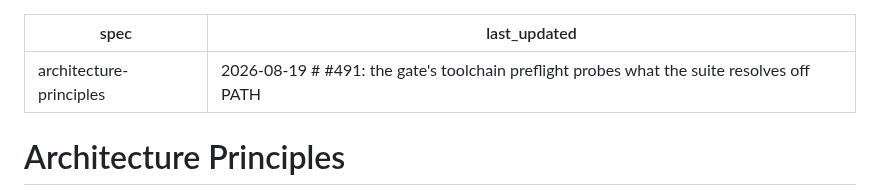
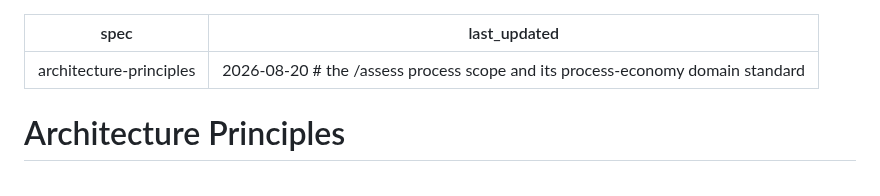
Before and after one commit to sluengen/harness, a Markdown page: specs/architecture-principles.md, the part around the change. Drawn GitHub-style.

Commit message:
docs(specs): date the principles spec to the change that touched it
The assessment principle gained a scope and a domain standard, which is the
"architecture changed" the reference-spec convention asks the field to track.

Co-Authored-By: Claude Fable 5 <noreply@anthropic.com>
Claude-Session: https://claude.ai/code/session_01YE7QPsWJsJ9orVMJ9GPqXK

```diff
--- a/specs/architecture-principles.md
+++ b/specs/architecture-principles.md
@@ -1,6 +1,6 @@
 ---
 spec: architecture-principles
-last_updated: 2026-08-19  # #491: the gate's toolchain preflight probes what the suite resolves off PATH
+last_updated: 2026-08-20  # the /assess process scope and its process-economy domain standard
 ---
 
 # Architecture Principles
```
